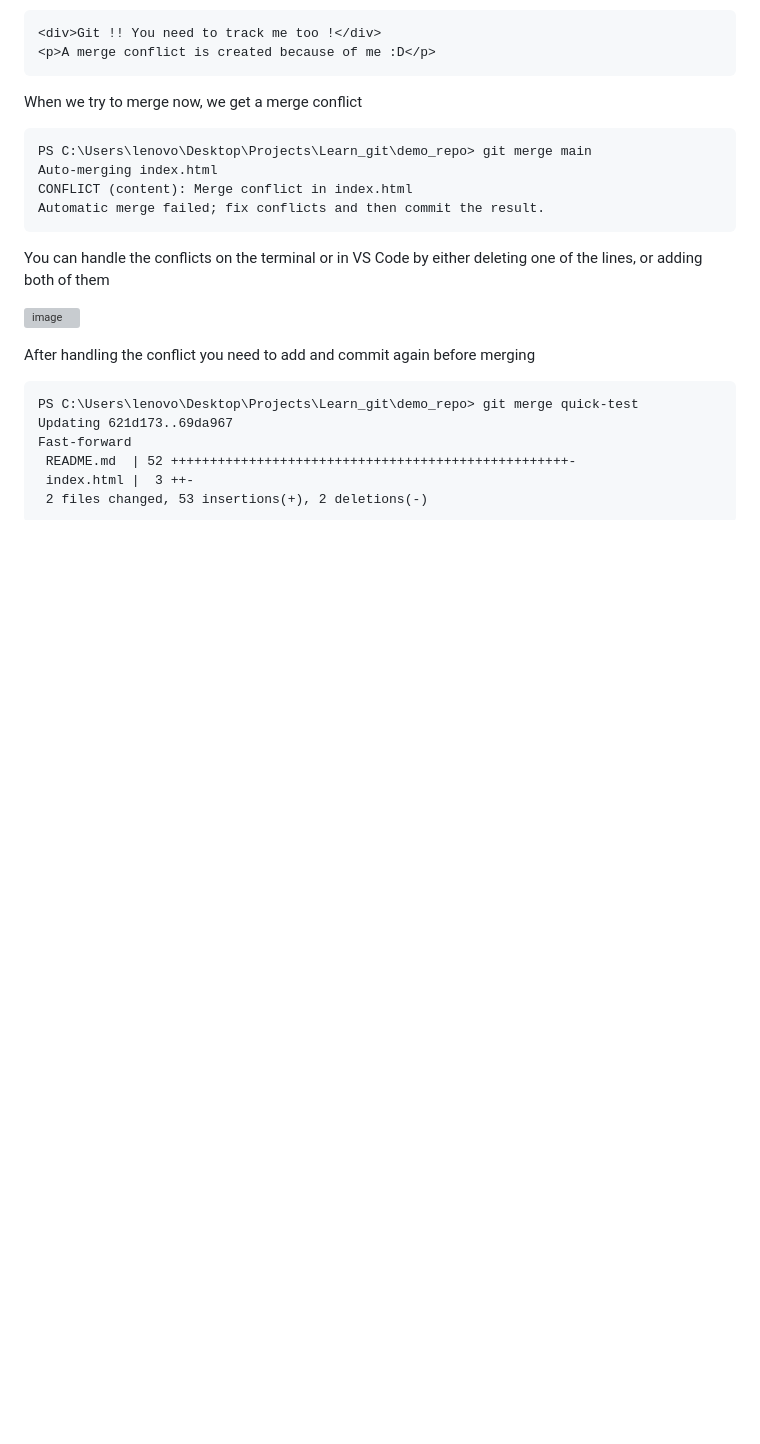
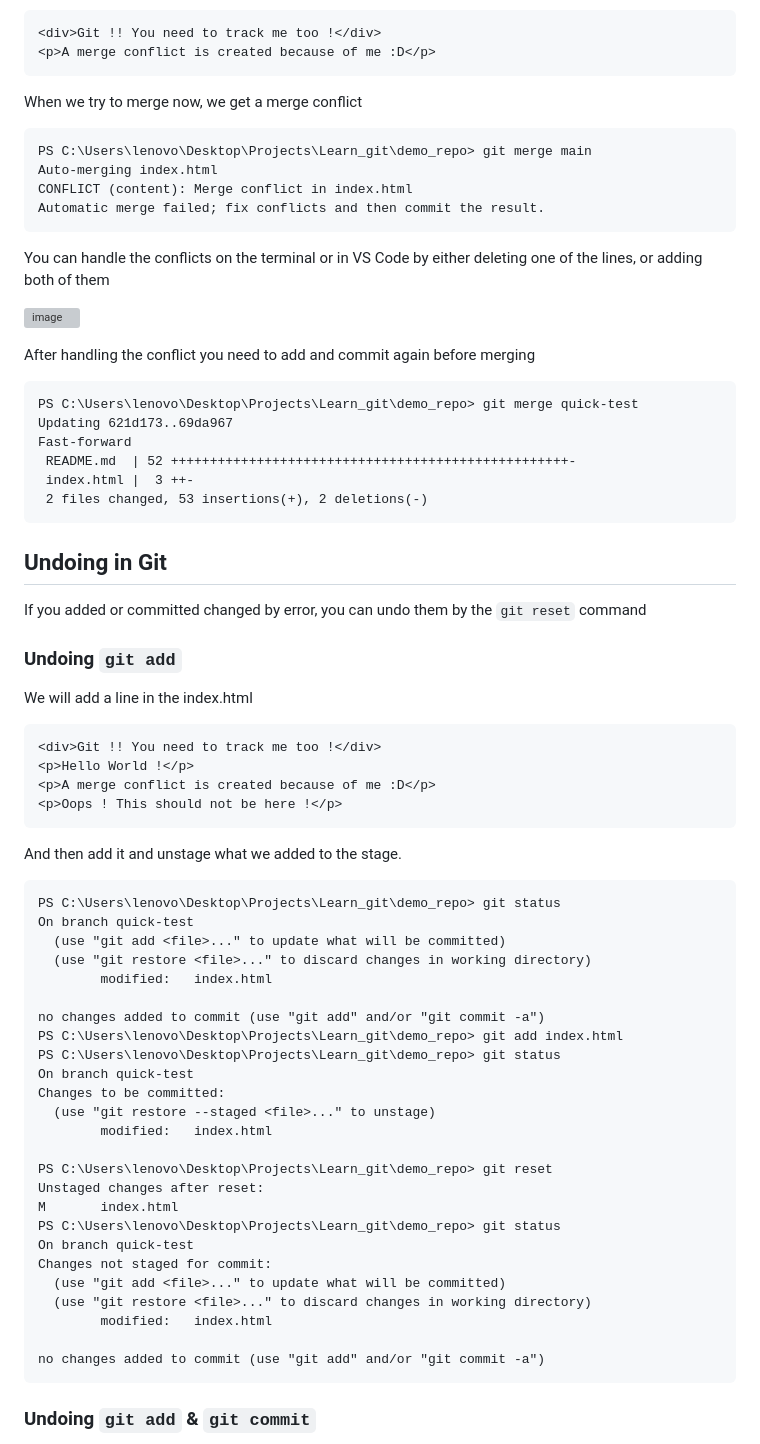
Before and after one commit to ILyass-Lr/demo_repo, a Markdown page: README.md, the part around the change printed below. Drawn GitHub-style; blank space fills up the shorter version; grey boxes are pictures that could not be loaded.

Commit message:
Added the Undoing in Git Section

````diff
--- a/README.md
+++ b/README.md
@@ -212,3 +212,46 @@ Fast-forward
  index.html |  3 ++-
  2 files changed, 53 insertions(+), 2 deletions(-)
 ```
+## Undoing in Git
+If you added or committed changed by error, you can undo them by the `git reset` command
+### Undoing `git add`
+
+We will add a line in the index.html
+
+```html
+<div>Git !! You need to track me too !</div>
+<p>Hello World !</p>
+<p>A merge conflict is created because of me :D</p>
+<p>Oops ! This should not be here !</p>
+```
+
+And then add it and unstage what we added to the stage.
+```
+PS C:\Users\lenovo\Desktop\Projects\Learn_git\demo_repo> git status
+On branch quick-test
+  (use "git add <file>..." to update what will be committed)
+  (use "git restore <file>..." to discard changes in working directory)
+        modified:   index.html
+
+no changes added to commit (use "git add" and/or "git commit -a")
+PS C:\Users\lenovo\Desktop\Projects\Learn_git\demo_repo> git add index.html
+PS C:\Users\lenovo\Desktop\Projects\Learn_git\demo_repo> git status
+On branch quick-test
+Changes to be committed:
+  (use "git restore --staged <file>..." to unstage)
+        modified:   index.html
+
+PS C:\Users\lenovo\Desktop\Projects\Learn_git\demo_repo> git reset
+Unstaged changes after reset:
+M       index.html
+PS C:\Users\lenovo\Desktop\Projects\Learn_git\demo_repo> git status
+On branch quick-test
+Changes not staged for commit:
+  (use "git add <file>..." to update what will be committed)
+  (use "git restore <file>..." to discard changes in working directory)
+        modified:   index.html
+
+no changes added to commit (use "git add" and/or "git commit -a")
+```
+### Undoing `git add` & `git commit`
+
````
Also changed, not shown: other parts of README.md (+69 -0 lines).
